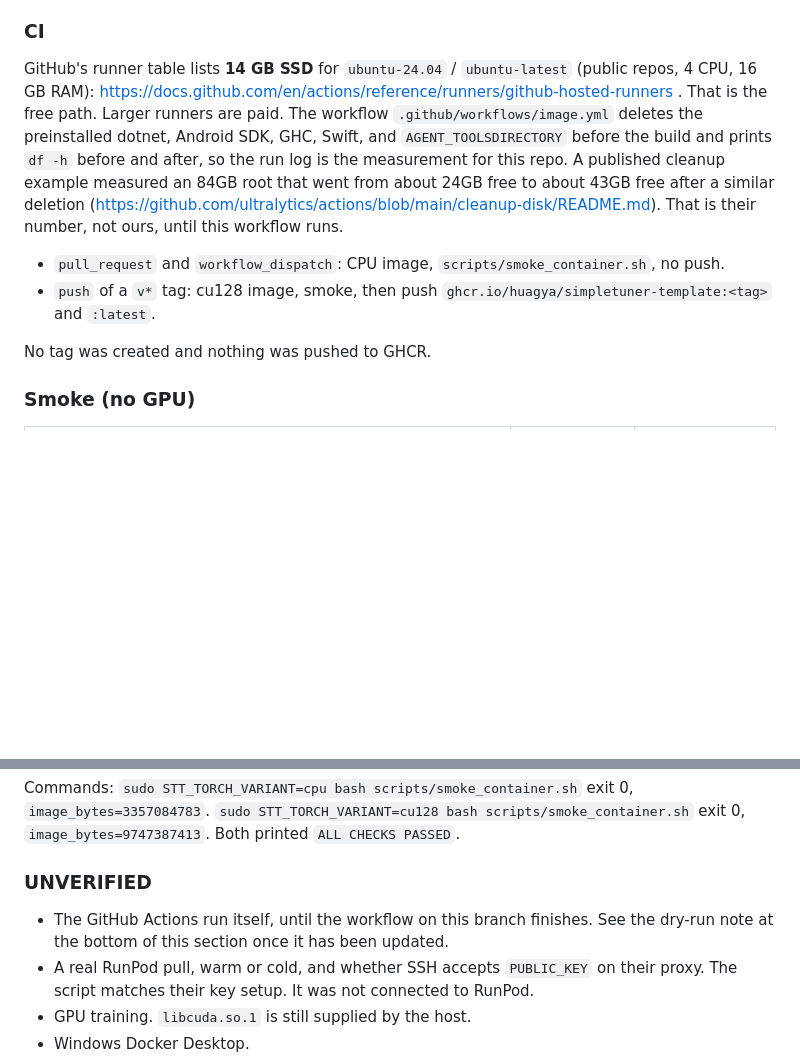
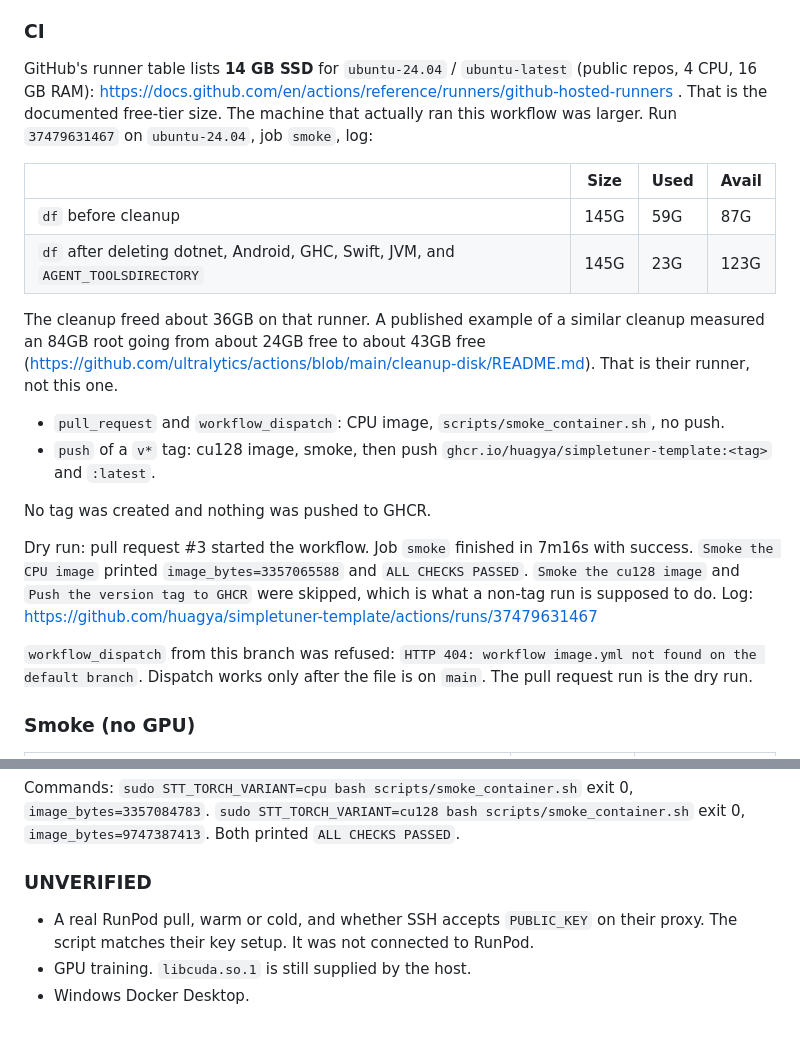
Before and after one commit to huagya/simpletuner-template, a Markdown page: HANDOFF.md, 2 parts joined by grey strips. Drawn GitHub-style; blank space fills up the shorter version.

Commit message:
Record the GitHub Actions disk measurement and CPU smoke.
The pull request run freed about 36GB on a 145GB runner and passed the CPU smoke without pushing an image.

Co-authored-by: mogtom_(^^) <huagya@users.noreply.github.com>

```diff
--- a/HANDOFF.md
+++ b/HANDOFF.md
@@ -79,12 +79,23 @@ gzip -6 of `/opt/stt/venv` in the new cu128 image: **4,675,746,836** bytes. That
 
 ### CI
 
-GitHub's runner table lists **14 GB SSD** for `ubuntu-24.04` / `ubuntu-latest` (public repos, 4 CPU, 16 GB RAM): https://docs.github.com/en/actions/reference/runners/github-hosted-runners . That is the free path. Larger runners are paid. The workflow `.github/workflows/image.yml` deletes the preinstalled dotnet, Android SDK, GHC, Swift, and `AGENT_TOOLSDIRECTORY` before the build and prints `df -h` before and after, so the run log is the measurement for this repo. A published cleanup example measured an 84GB root that went from about 24GB free to about 43GB free after a similar deletion (https://github.com/ultralytics/actions/blob/main/cleanup-disk/README.md). That is their number, not ours, until this workflow runs.
+GitHub's runner table lists **14 GB SSD** for `ubuntu-24.04` / `ubuntu-latest` (public repos, 4 CPU, 16 GB RAM): https://docs.github.com/en/actions/reference/runners/github-hosted-runners . That is the documented free-tier size. The machine that actually ran this workflow was larger. Run `37479631467` on `ubuntu-24.04`, job `smoke`, log:
+
+| | Size | Used | Avail |
+|---|---|---|---|
+| `df` before cleanup | 145G | 59G | 87G |
+| `df` after deleting dotnet, Android, GHC, Swift, JVM, and `AGENT_TOOLSDIRECTORY` | 145G | 23G | 123G |
+
+The cleanup freed about 36GB on that runner. A published example of a similar cleanup measured an 84GB root going from about 24GB free to about 43GB free (https://github.com/ultralytics/actions/blob/main/cleanup-disk/README.md). That is their runner, not this one.
 
 - `pull_request` and `workflow_dispatch`: CPU image, `scripts/smoke_container.sh`, no push.
 - `push` of a `v*` tag: cu128 image, smoke, then push `ghcr.io/huagya/simpletuner-template:<tag>` and `:latest`.
 
 No tag was created and nothing was pushed to GHCR.
+
+Dry run: pull request #3 started the workflow. Job `smoke` finished in 7m16s with success. `Smoke the CPU image` printed `image_bytes=3357065588` and `ALL CHECKS PASSED`. `Smoke the cu128 image` and `Push the version tag to GHCR` were skipped, which is what a non-tag run is supposed to do. Log: https://github.com/huagya/simpletuner-template/actions/runs/37479631467
+
+`workflow_dispatch` from this branch was refused: `HTTP 404: workflow image.yml not found on the default branch`. Dispatch works only after the file is on `main`. The pull request run is the dry run.
 
 ### Smoke (no GPU)
 
@@ -102,7 +113,6 @@ Commands: `sudo STT_TORCH_VARIANT=cpu bash scripts/smoke_container.sh` exit 0, `
 
 ### UNVERIFIED
 
-- The GitHub Actions run itself, until the workflow on this branch finishes. See the dry-run note at the bottom of this section once it has been updated.
 - A real RunPod pull, warm or cold, and whether SSH accepts `PUBLIC_KEY` on their proxy. The script matches their key setup. It was not connected to RunPod.
 - GPU training. `libcuda.so.1` is still supplied by the host.
 - Windows Docker Desktop.
```
